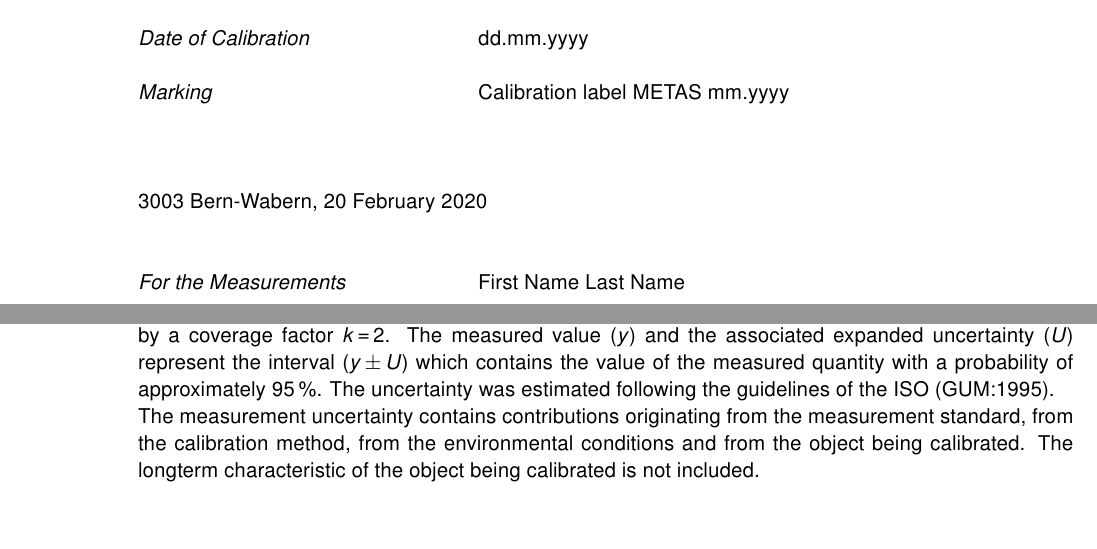
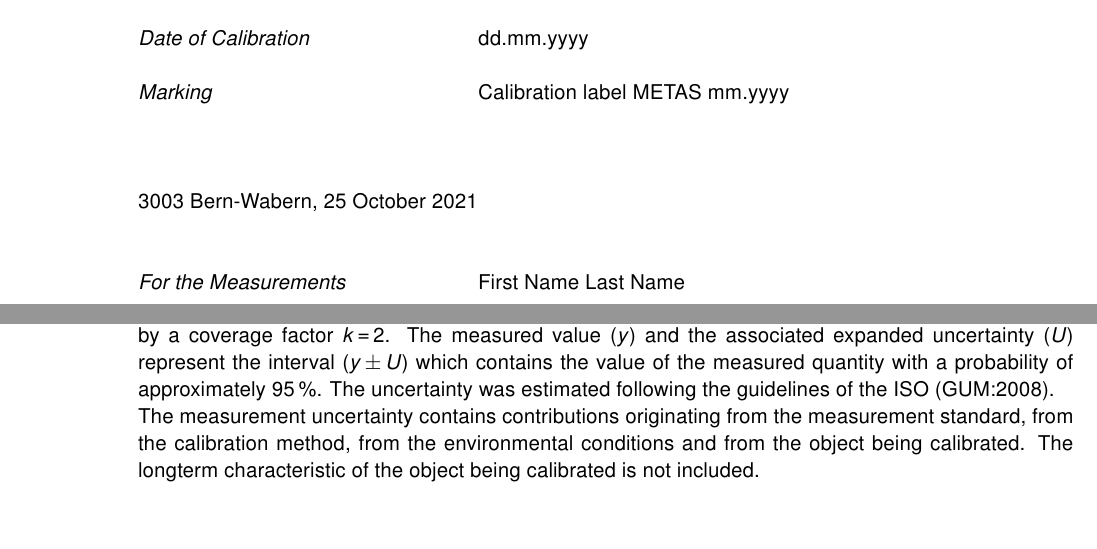
Before and after one commit to metas-ch/metas-ecertificate, a LaTeX problem sheet (eExample.tex, which reads eCertificate.cls): two parts of pages 1 and 2 of 2, joined at a grey line, cut so that both start at the same text. The pictures show the PDF file eExample.pdf that the author committed with the source.

Commit message:
GUM:1995 replaced by GUM:2008

```diff
--- a/eCertificate.cls
+++ b/eCertificate.cls
@@ -200,7 +200,7 @@ Please observe the information given on \uhref{https://www.metas.ch/ecert}{www.m
 }
 \newcommand{\uncsection}{
 \section*{Uncertainty of Measurement}
-The reported uncertainty of measurement is stated as the combined standard uncertainty multiplied by a coverage factor \emph{k}\,=\,2. The measured value (\emph{y}) and the associated expanded uncertainty (\emph{U}) represent the interval (\emph{y}\,$\pm$\,\emph{U}) which contains the value of the measured quantity with a probability of approximately 95\,\%. The uncertainty was estimated following the guidelines of the ISO (GUM:1995).\\
+The reported uncertainty of measurement is stated as the combined standard uncertainty multiplied by a coverage factor \emph{k}\,=\,2. The measured value (\emph{y}) and the associated expanded uncertainty (\emph{U}) represent the interval (\emph{y}\,$\pm$\,\emph{U}) which contains the value of the measured quantity with a probability of approximately 95\,\%. The uncertainty was estimated following the guidelines of the ISO (GUM:2008).\\
 The measurement uncertainty contains contributions originating from the measurement standard, from the calibration method, from the environmental conditions and from the object being calibrated. The longterm characteristic of the object being calibrated is not included.
 }
 \endinput
--- a/eExample.tex
+++ b/eExample.tex
@@ -12,7 +12,7 @@
 \capplicant{\textbf{Name und Adresse des Auftraggebers} \newline{}Firma, [Abteilung], Adresse PLZ Ort}
 \cdateofcalibration{dd.mm.yyyy}
 \cmarking{mm.yyyy}
-\cdate{20 February 2020}
+\cdate{25 October 2021}
 \csection{Sector xxx}
 \cauthor{First Name Last Name}
 \creviewer{Dr First Name Last Name, Head of sector}
```
Also changed, not shown: eExample.pdf, eCertificate.cls (2 more changed lines).
